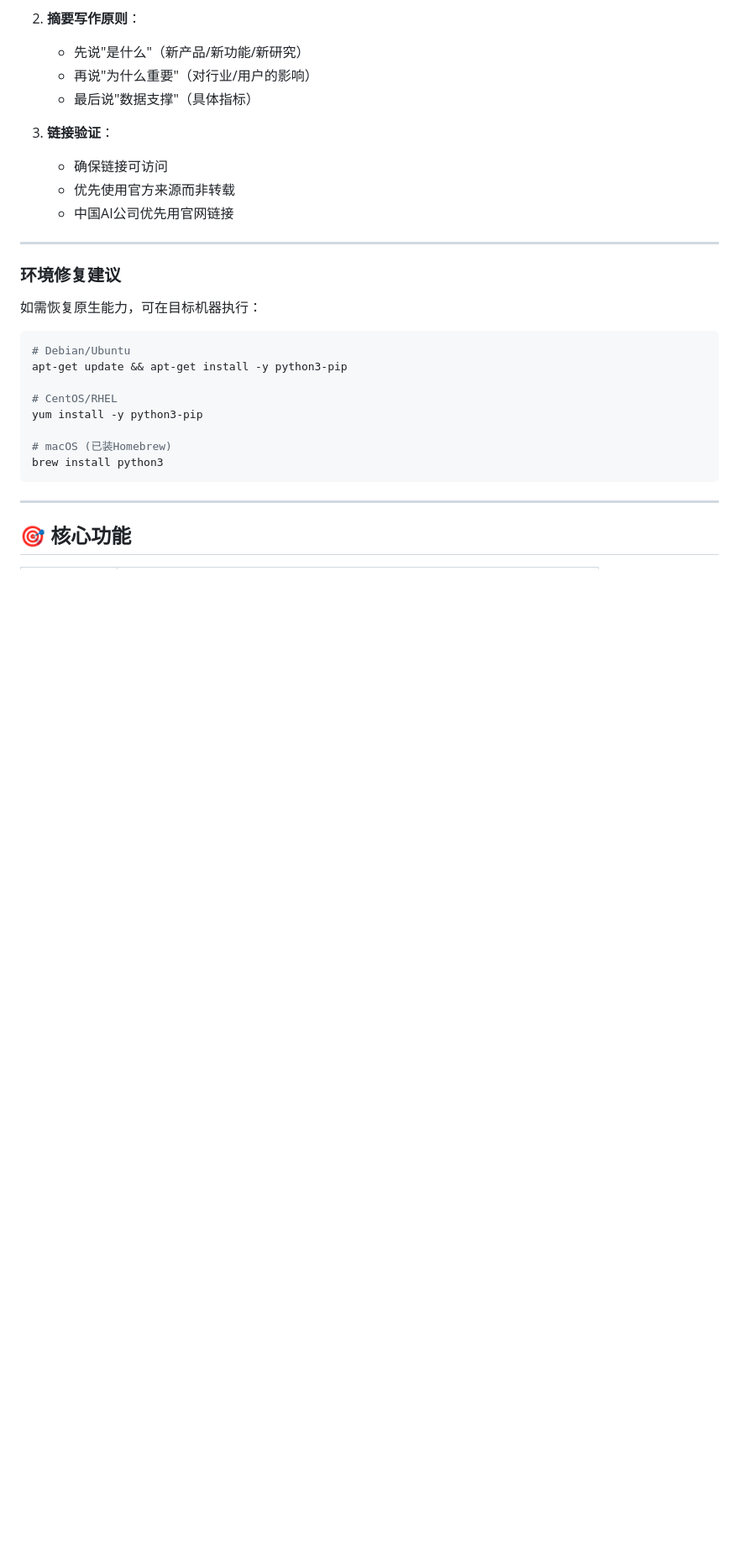
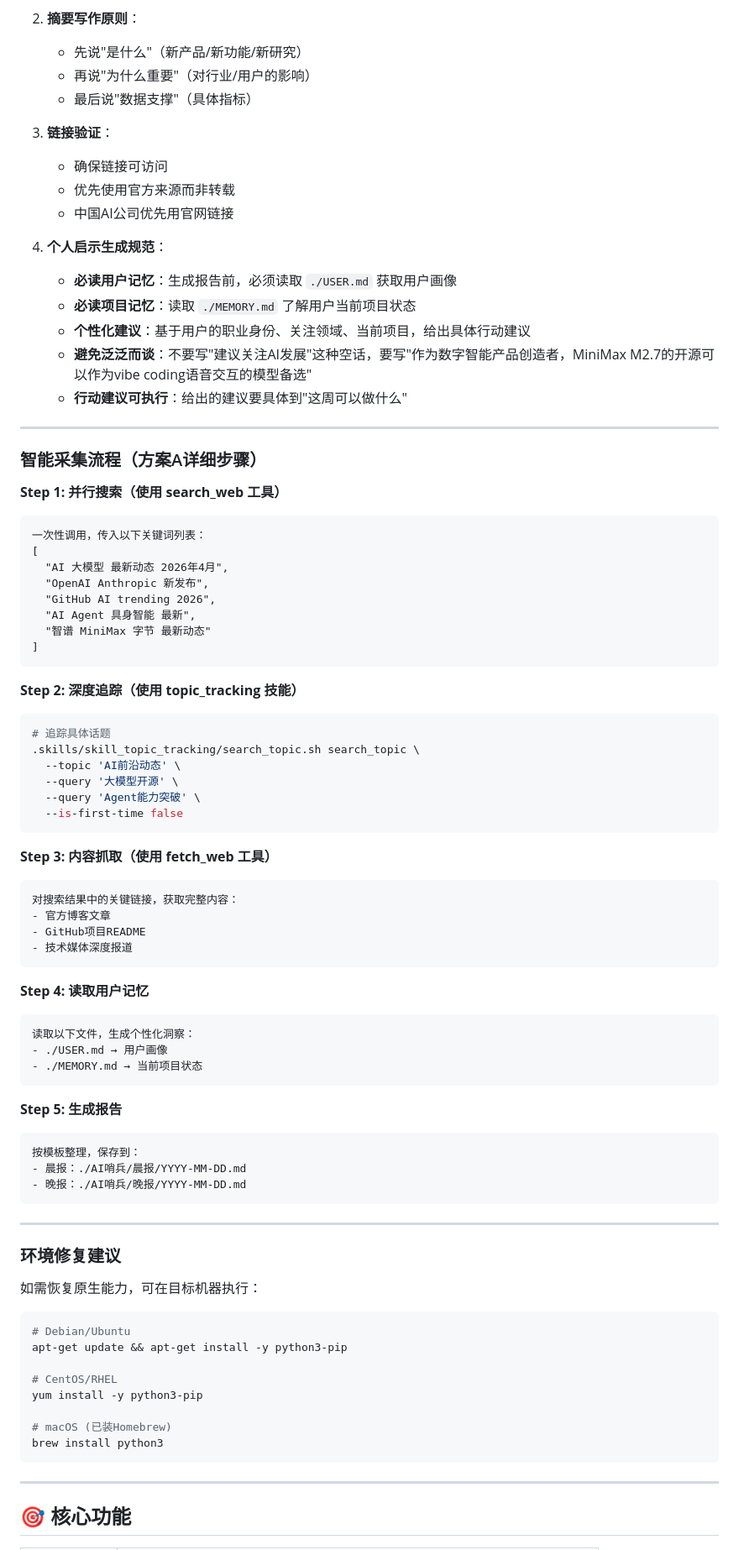
Before and after one commit to xiaopengs/ai-sentinel, a Markdown page: SKILL.md, the part around one of its changes. Shown at 84% size. Rendered like a GitHub page; blank space fills up the shorter version.

````diff
--- a/SKILL.md
+++ b/SKILL.md
@@ -150,6 +207,61 @@ cat reports/$(date +%Y-%m-%d)/full_report_*.md
    - 确保链接可访问
    - 优先使用官方来源而非转载
    - 中国AI公司优先用官网链接
+
+4. **个人启示生成规范**：
+   - **必读用户记忆**：生成报告前，必须读取 `./USER.md` 获取用户画像
+   - **必读项目记忆**：读取 `./MEMORY.md` 了解用户当前项目状态
+   - **个性化建议**：基于用户的职业身份、关注领域、当前项目，给出具体行动建议
+   - **避免泛泛而谈**：不要写"建议关注AI发展"这种空话，要写"作为数字智能产品创造者，MiniMax M2.7的开源可以作为vibe coding语音交互的模型备选"
+   - **行动建议可执行**：给出的建议要具体到"这周可以做什么"
+
+---
+
+### 智能采集流程（方案A详细步骤）
+
+**Step 1: 并行搜索（使用 search_web 工具）**
+```
+一次性调用，传入以下关键词列表：
+[
+  "AI 大模型 最新动态 2026年4月",
+  "OpenAI Anthropic 新发布",
+  "GitHub AI trending 2026",
+  "AI Agent 具身智能 最新",
+  "智谱 MiniMax 字节 最新动态"
+]
+```
+
+**Step 2: 深度追踪（使用 topic_tracking 技能）**
+```bash
+# 追踪具体话题
+.skills/skill_topic_tracking/search_topic.sh search_topic \
+  --topic 'AI前沿动态' \
+  --query '大模型开源' \
+  --query 'Agent能力突破' \
+  --is-first-time false
+```
+
+**Step 3: 内容抓取（使用 fetch_web 工具）**
+```
+对搜索结果中的关键链接，获取完整内容：
+- 官方博客文章
+- GitHub项目README
+- 技术媒体深度报道
+```
+
+**Step 4: 读取用户记忆**
+```
+读取以下文件，生成个性化洞察：
+- ./USER.md → 用户画像
+- ./MEMORY.md → 当前项目状态
+```
+
+**Step 5: 生成报告**
+```
+按模板整理，保存到：
+- 晨报：./AI哨兵/晨报/YYYY-MM-DD.md
+- 晚报：./AI哨兵/晚报/YYYY-MM-DD.md
+```
 
 ---
 
````
Also changed, not shown: other parts of SKILL.md (+95 -38 lines).
